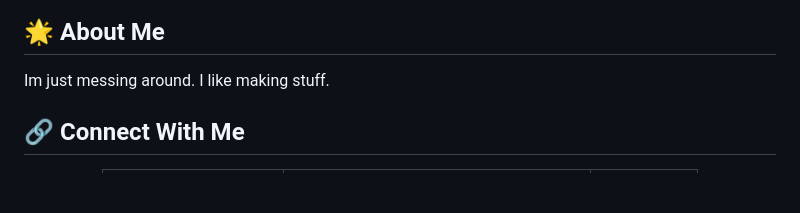
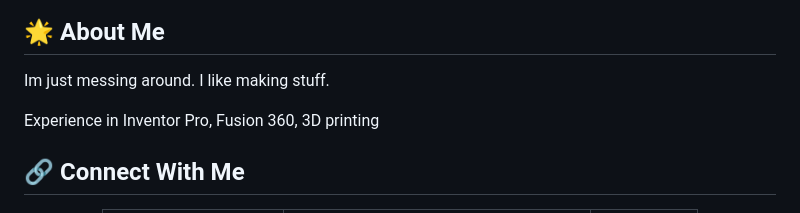
Before and after one commit to devtamtam/devtamtam, a Markdown page: README.md, the part around the change. Drawn GitHub-style; blank space fills up the shorter version.

```diff
--- a/README.md
+++ b/README.md
@@ -9,6 +9,8 @@
 ## 🌟 About Me
 
 Im just messing around. I like making stuff.
+
+Experience in Inventor Pro, Fusion 360, 3D printing
 
 ## 🔗 Connect With Me
 
```
